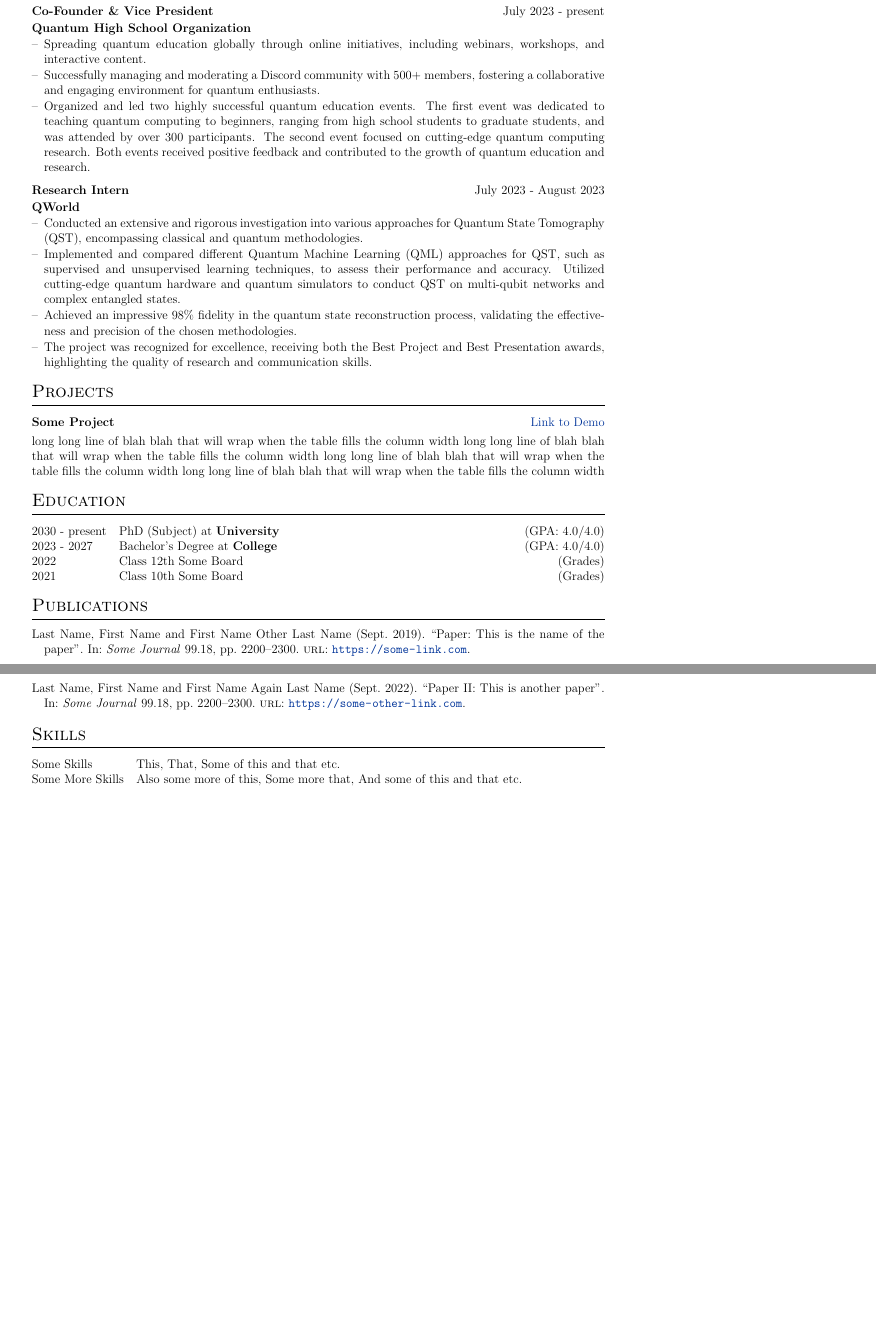
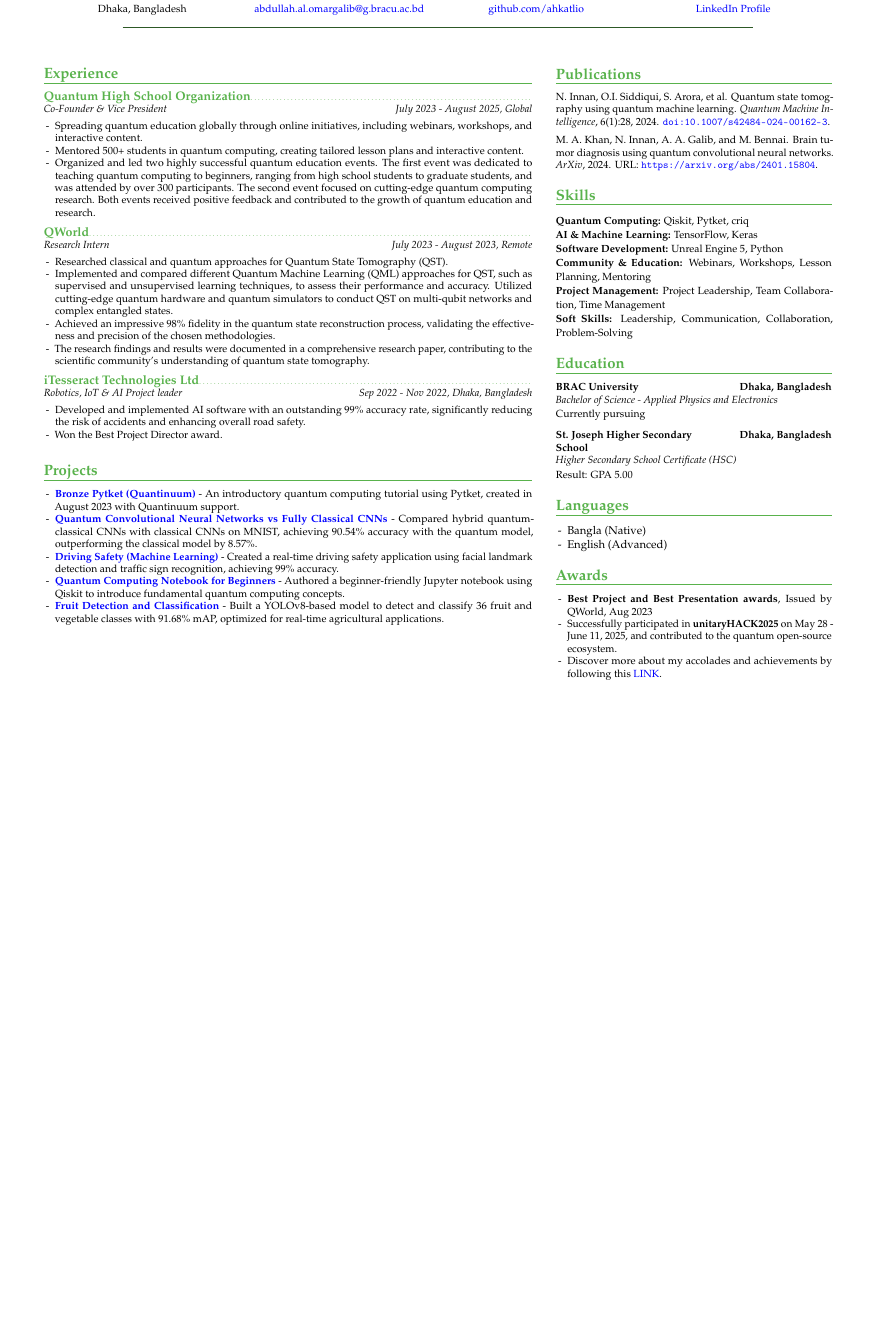
Before and after one commit to ahkatlio/Ahkatlio_CV, a LaTeX CV (cv.tex): two parts of pages 1 and 2 of 2 before the commit and part of the page after it, the two joined at a grey line, cut at the place of the change, the shorter picture padded with empty space. Compiled offline with pdfLaTeX.

Commit message:
chnaging cv formate

```diff
--- a/cv.tex
+++ b/cv.tex
@@ -118 +79,9 @@
 
+    \vspace{0.5cm}
+    \begin{tabularx}{\textwidth}{*{4}{>{\centering\arraybackslash}X}}
+        \color{green!50!black}\faMapMarker & \color{green!50!black}\faEnvelope & \color{green!50!black}\faGithub & \color{green!50!black}\faLinkedin \\
+        \small Dhaka, Bangladesh &
+        \small \href{mailto:abdullah.al.omargalib@g.bracu.ac.bd}{abdullah.al.omargalib@g.bracu.ac.bd} &
+        \small \href{https://github.com/ahkatlio}{github.com/ahkatlio} &
+        \small \href{https://www.linkedin.com/in/abdullah-al-omar-galib-30b6b1258/}{LinkedIn Profile}
+    \end{tabularx}
@@ -126,80 +88,111 @@
 
-%----------------------------------------------------------------------------------------
-% EXPERIENCE SECTIONS
-%----------------------------------------------------------------------------------------
-% Work and Research Experience
-\section{Work and Research Experience}
+    \vspace{0.3cm}
+    \textcolor{green!50!black}{\rule{0.8\textwidth}{0.5pt}}
+\end{center}
 
-\begin{tabularx}{\linewidth}{ @{}l r@{} }
-\textbf{Co-Founder \& Vice President} & \hfill July 2023 - present \\[1.5pt]
-\textbf{Quantum High School Organization} & \\[1.5pt]
-\multicolumn{2}{@{}X@{}}{
-\begin{minipage}[t]{\linewidth}
-    \begin{itemize}[nosep,after=\strut, leftmargin=1em, itemsep=1pt]
-        \item[--] Spreading quantum education globally through online initiatives, including webinars, workshops, and interactive content.
-        \item[--] Successfully managing and moderating a Discord community with 500+ members, fostering a collaborative and engaging environment for quantum enthusiasts.
-        \item[--] Organized and led two highly successful quantum education events. The first event was dedicated to teaching quantum computing to beginners, ranging from high school students to graduate students, and was attended by over 300 participants. The second event focused on cutting-edge quantum computing research. Both events received positive feedback and contributed to the growth of quantum education and research.
-    \end{itemize}
-    \end{minipage}
+\vspace{0.5cm}
+
+% left column
+\begin{minipage}[t]{0.62\textwidth}
+\section{Experience}
+{\small
+\experienceentry{Quantum High School Organization}{Co-Founder \& Vice President}{July 2023 - August 2025}{Global}
+\begin{itemize}
+    \item Spreading quantum education globally through online initiatives, including webinars, workshops, and interactive content.
+    \item Mentored 500+ students in quantum computing, creating tailored lesson plans and interactive content.
+    \item Organized and led two highly successful quantum education events. The first event was dedicated to teaching quantum computing to beginners, ranging from high school students to graduate students, and was attended by over 300 participants. The second event focused on cutting-edge quantum computing research. Both events received positive feedback and contributed to the growth of quantum education and research.
+\end{itemize}
+\vspace{1.0mm}
+
+\experienceentry{QWorld}{Research Intern}{July 2023 - August 2023}{Remote}
+\begin{itemize}
+    \item Researched classical and quantum approaches for Quantum State Tomography (QST).
+    \item Implemented and compared different Quantum Machine Learning (QML) approaches for QST, such as supervised and unsupervised learning techniques, to assess their performance and accuracy. Utilized cutting-edge quantum hardware and quantum simulators to conduct QST on multi-qubit networks and complex entangled states.
+    \item Achieved an impressive 98\% fidelity in the quantum state reconstruction process, validating the effectiveness and precision of the chosen methodologies.
+    \item The research findings and results were documented in a comprehensive research paper, contributing to the scientific community's understanding of quantum state tomography.
+\end{itemize}
+\vspace{1.0mm}
+\experienceentry{iTesseract Technologies Ltd}{Robotics, IoT \& AI Project leader}{Sep 2022 - Nov 2022}{Dhaka, Bangladesh}
+\begin{itemize}
+    \item Developed and implemented AI software with an outstanding 99\% accuracy rate, significantly reducing the risk of accidents and enhancing overall road safety.
+    \item Won the Best Project Director award.
+\end{itemize}
+
 }
-\end{tabularx}
+\vspace{2.0mm}
+\section{Projects}
+{\small
+\newcommand{\project}[3]{
+    \item \href{#2}{\textbf{#1}} - #3
+}
+\begin{itemize}
+    \project
+        {Bronze Pytket (Quantinuum)}
+        {https://gitlab.com/clausia/bronze-pytket}
+        {An introductory quantum computing tutorial using Pytket, created in August 2023 with Quantinuum support.}
+    \project
+        {Quantum Convolutional Neural Networks vs Fully Classical CNNs}
+        {https://github.com/ahkatlio/QCNN-vs-CNN-Performance-Analysis}
+        {Compared hybrid quantum-classical CNNs with classical CNNs on MNIST, achieving 90.54\% accuracy with the quantum model, outperforming the classical model by 8.57\%.}
+    \project
+        {Driving Safety (Machine Learning)}
+        {https://github.com/ahkatlio/Driving_safety}
+        {Created a real-time driving safety application using facial landmark detection and traffic sign recognition, achieving 99\% accuracy.}
+    \project
+        {Quantum Computing Notebook for Beginners}
+        {https://github.com/ahkatlio/QHSO_Basics_of_Qiskit}
+        {Authored a beginner-friendly Jupyter notebook using Qiskit to introduce fundamental quantum computing concepts.}
+    \project
+        {Fruit Detection and Classification}
+        {https://github.com/ahkatlio/Fruit-and-vegetable-image-recognition}
+        {Built a YOLOv8-based model to detect and classify 36 fruit and vegetable classes with 91.68\% mAP, optimized for real-time agricultural applications.}
 
-\begin{tabularx}{\linewidth}{ @{}l r@{} }
-\textbf{Research Intern} & \hfill July 2023 - August 2023 \\[1.5pt]
-\textbf{QWorld} & \\[1.5pt]
-\multicolumn{2}{@{}X@{}}{
-\begin{minipage}[t]{\linewidth}
-    \begin{itemize}[nosep,after=\strut, leftmargin=1em, itemsep=1pt]
-        \item[--] Conducted an extensive and rigorous investigation into various approaches for Quantum State Tomography (QST), encompassing classical and quantum methodologies.
-        \item[--] Implemented and compared different Quantum Machine Learning (QML) approaches for QST, such as supervised and unsupervised learning techniques, to assess their performance and accuracy. Utilized cutting-edge quantum hardware and quantum simulators to conduct QST on multi-qubit networks and complex entangled states.
-        \item[--] Achieved an impressive 98\% fidelity in the quantum state reconstruction process, validating the effectiveness and precision of the chosen methodologies.
-        \item[--] The project was recognized for excellence, receiving both the Best Project and Best Presentation awards, highlighting the quality of research and communication skills.
-    \end{itemize}
-    \end{minipage}
+\end{itemize}
 }
-\end{tabularx}
+\end{minipage}
+\hfill
+% right column
+\begin{minipage}[t]{0.35\textwidth}
+{\small
+\nocite{*}
+\bibliographystyle{plainurl} % or IEEEtran
+\bibliography{publications}
+}
 
-%Projects
-\section{Projects}
 
-\begin{tabularx}{\linewidth}{ @{}l r@{} }
-\textbf{Some Project} & \hfill \href{https://some-link.com}{Link to Demo} \\[3.75pt]
-\multicolumn{2}{@{}X@{}}{long long line of blah blah that will wrap when the table fills the column width long long line of blah blah that will wrap when the table fills the column width long long line of blah blah that will wrap when the table fills the column width long long line of blah blah that will wrap when the table fills the column width}  \\
-\end{tabularx}
+\section{Skills}
+{\small
+\textbf{Quantum Computing:} Qiskit, Pytket, criq\\
+\textbf{AI \& Machine Learning:} TensorFlow, Keras \\
+\textbf{Software Development:} Unreal Engine 5, Python \\
+\textbf{Community \& Education: }Webinars, Workshops, Lesson Planning, Mentoring \\
+\textbf{Project Management:} Project Leadership, Team Collaboration, Time Management \\
+\textbf{Soft Skills:} Leadership, Communication, Collaboration, Problem-Solving
+}
+\section{Education}
+{\small
+\educationentry{Bachelor of Science - Applied Physics and Electronics}{BRAC University}{Dhaka, Bangladesh}
+Currently pursuing
+\par
+\vspace{3.0mm}
+\educationentry{Higher Secondary School Certificate (HSC)}{St. Joseph Higher Secondary School}{Dhaka, Bangladesh}
+Result: GPA 5.00
+}
+\section{Languages}
+\begin{itemize}
+    \item Bangla (Native)
+    \item English (Advanced)
+\end{itemize}
 
-%----------------------------------------------------------------------------------------
-%	EDUCATION
-%----------------------------------------------------------------------------------------
-\section{Education}
-\begin{tabularx}{\linewidth}{@{}l X@{}}
-2030 - present & PhD (Subject) at \textbf{University} \hfill \normalsize (GPA: 4.0/4.0) \\
 
-2023 - 2027 & Bachelor's Degree at \textbf{College} \hfill (GPA: 4.0/4.0) \\
-
-2022 & Class 12th Some Board \hfill  (Grades) \\
-
-2021 & Class 10th Some Board \hfill  (Grades) \\
-\end{tabularx}
-
-%----------------------------------------------------------------------------------------
-%	PUBLICATIONS
-%----------------------------------------------------------------------------------------
-\section{Publications}
-\begin{refsection}[citations.bib]
-\nocite{*}
-\printbibliography[heading=none]
-\end{refsection}
-
-%----------------------------------------------------------------------------------------
-%	SKILLS
-%----------------------------------------------------------------------------------------
-\section{Skills}
-\begin{tabularx}{\linewidth}{@{}l X@{}}
-Some Skills &  \normalsize{This, That, Some of this and that etc.}\\
-Some More Skills  &  \normalsize{Also some more of this, Some more that, And some of this and that etc.}\\
-\end{tabularx}
-
-\vfill
-\center{\footnotesize Last updated: \today}
+\section{Awards}
+{\small
+\begin{itemize}
+    \item \textbf{Best Project and Best Presentation awards}, Issued by QWorld, Aug 2023
+    \item Successfully participated in \textbf{unitaryHACK2025} on May 28 - June 11, 2025, and contributed to the quantum open-source ecosystem.
+    \item Discover more about my accolades and achievements by following this \href{https://drive.google.com/drive/folders/1n1txPoDAXv5QNDxpmu_m7q72QB5I_qZ_}{LINK}.
+\end{itemize}
+}
+\end{minipage}
 
 \end{document}
```
Also changed, not shown: cv.tex (176 more changed lines).
